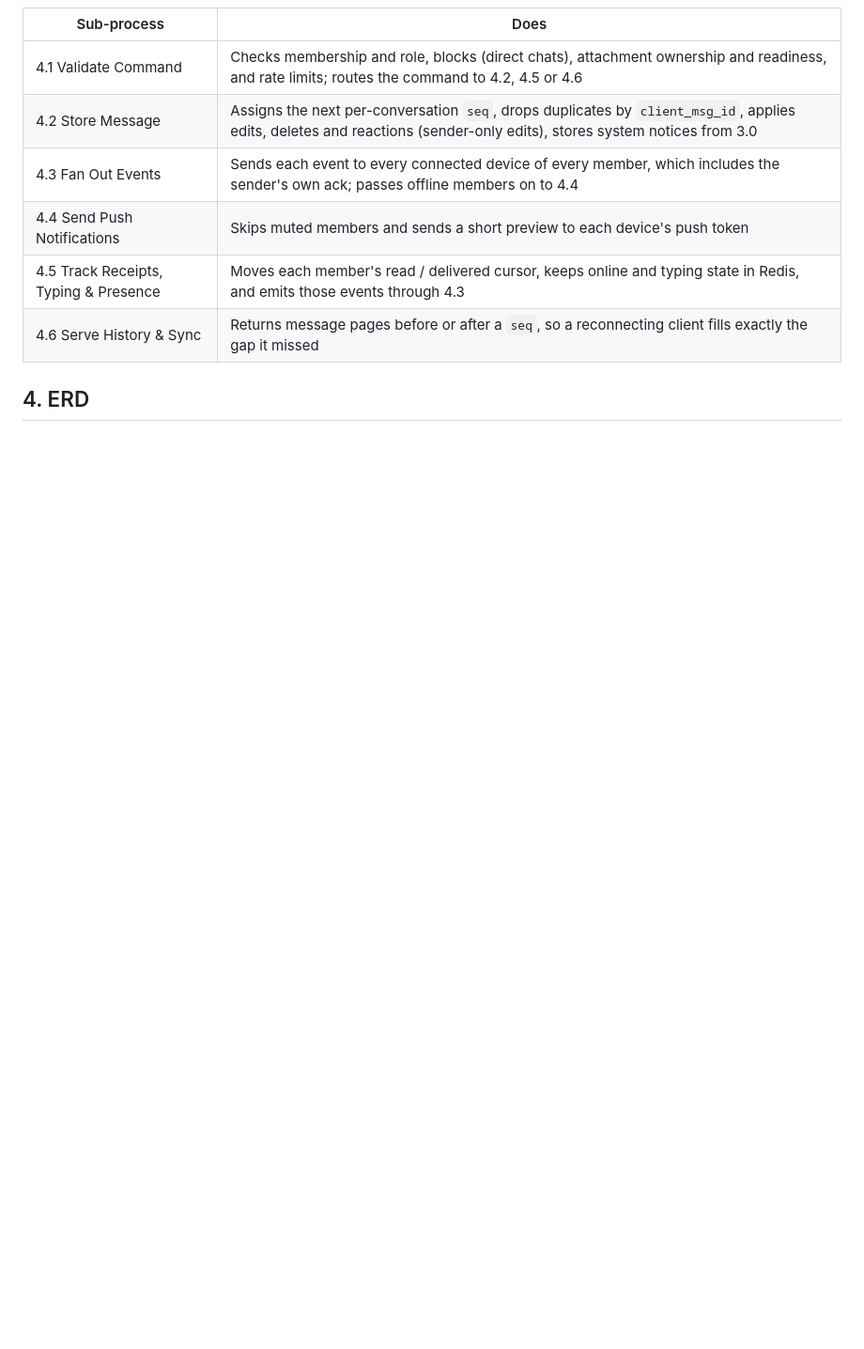
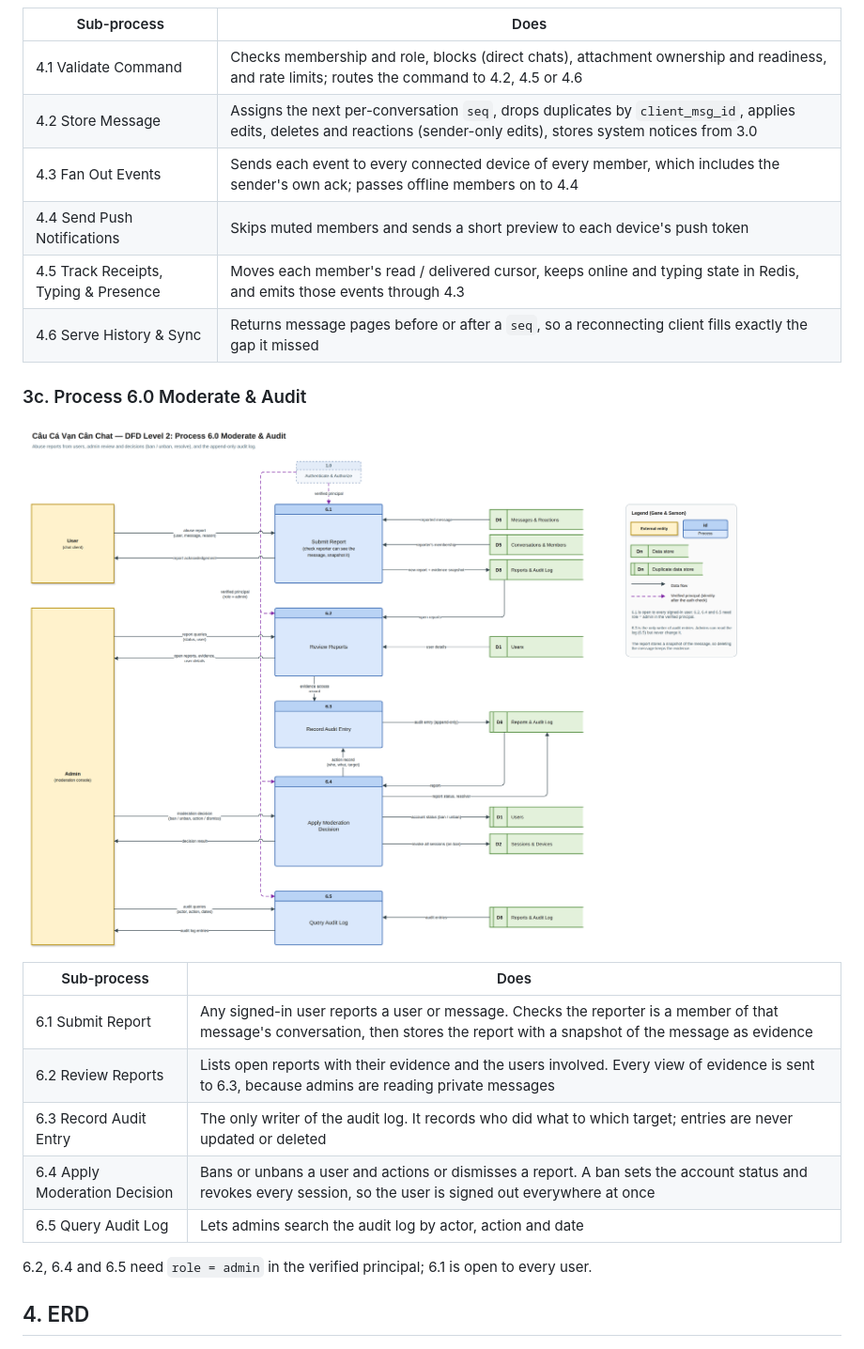
Before and after one commit to HieuLe832/HeavyweightFishing, a Markdown page: docs/README.md, the part around one of its changes. Shown at 94% size. Rendered like a GitHub page; pictures changed too: docs/diagrams/03c-dfd-level-2-moderation.png (added); blank space fills up the shorter version.

Commit message:
docs: add DFD level 2 for 6.0 Moderate & Audit
Level 1 now shows 6.0 reading D5 to check the reporter is a member of the
reported message's conversation, and the admin output includes decision
results (also in the context diagram) so all levels stay balanced.

```diff
--- a/docs/README.md
+++ b/docs/README.md
@@ -104,6 +105,20 @@ Banning a user in 6.0 revokes their sessions in D2, so both 1.5 and 1.7 reject t
 | 4.4 Send Push Notifications | Skips muted members and sends a short preview to each device's push token |
 | 4.5 Track Receipts, Typing & Presence | Moves each member's read / delivered cursor, keeps online and typing state in Redis, and emits those events through 4.3 |
 | 4.6 Serve History & Sync | Returns message pages before or after a `seq`, so a reconnecting client fills exactly the gap it missed |
+
+### 3c. Process 6.0 Moderate & Audit
+
+![DFD level 2 for 6.0](diagrams/03c-dfd-level-2-moderation.png)
+
+| Sub-process | Does |
+|-------------|------|
+| 6.1 Submit Report | Any signed-in user reports a user or message. Checks the reporter is a member of that message's conversation, then stores the report with a snapshot of the message as evidence |
+| 6.2 Review Reports | Lists open reports with their evidence and the users involved. Every view of evidence is sent to 6.3, because admins are reading private messages |
+| 6.3 Record Audit Entry | The only writer of the audit log. It records who did what to which target; entries are never updated or deleted |
+| 6.4 Apply Moderation Decision | Bans or unbans a user and actions or dismisses a report. A ban sets the account status and revokes every session, so the user is signed out everywhere at once |
+| 6.5 Query Audit Log | Lets admins search the audit log by actor, action and date |
+
+6.2, 6.4 and 6.5 need `role = admin` in the verified principal; 6.1 is open to every user.
 
 ## 4. ERD
 
```
Also changed, not shown: other parts of docs/README.md (+3 -2 lines), docs/diagrams/01-context-dfd-level-0.png, docs/diagrams/02-dfd-level-1.png, 3 other files.
